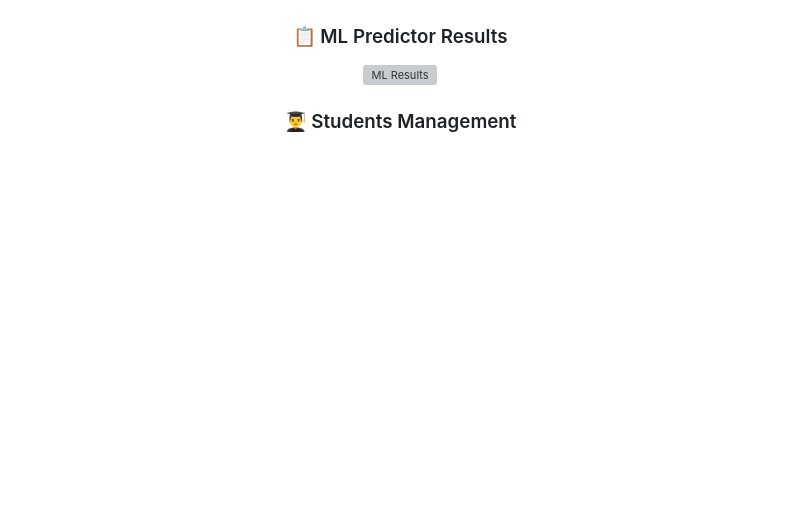
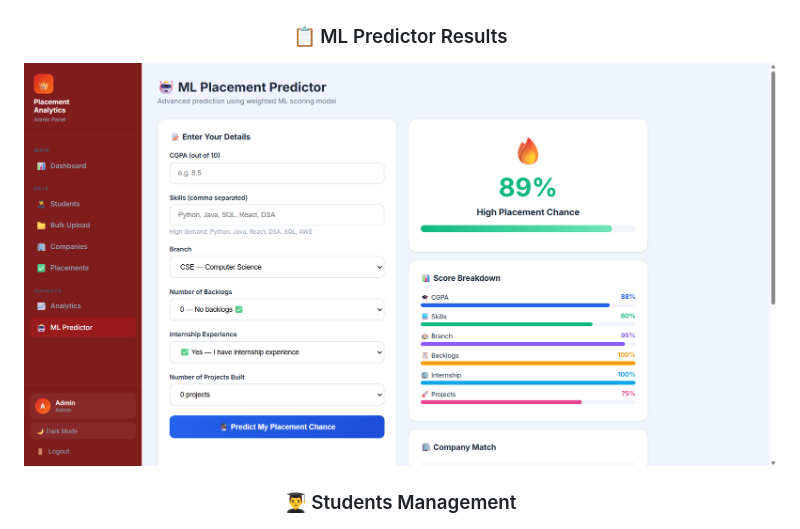
Before and after one commit to govindturkar69-crypto/Placement-Analytics, a Markdown page: README.md, the part around the change. Rendered like a GitHub page; blank space fills up the shorter version; grey boxes are pictures that could not be loaded.

Commit message:
fix  logo and clean README

```diff
--- a/README.md
+++ b/README.md
@@ -41,7 +41,7 @@
 ![ML Predictor](screenshots/ml-predictor.png)
 
 ### 📋 ML Predictor Results
-![ML Results](screenshots/ml-results.png)
+![ML Results](screenshots/ml-result.png)
 
 ### 👨‍🎓 Students Management
 ![Students](screenshots/students.png)
```
